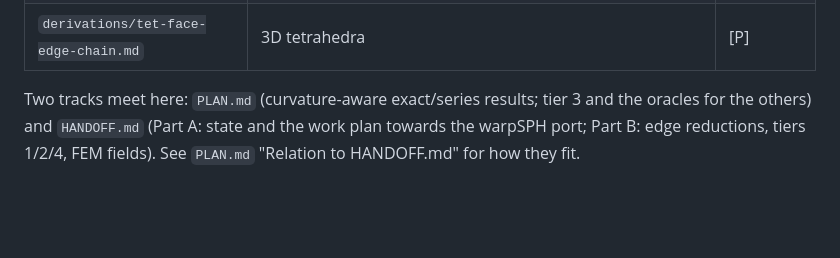
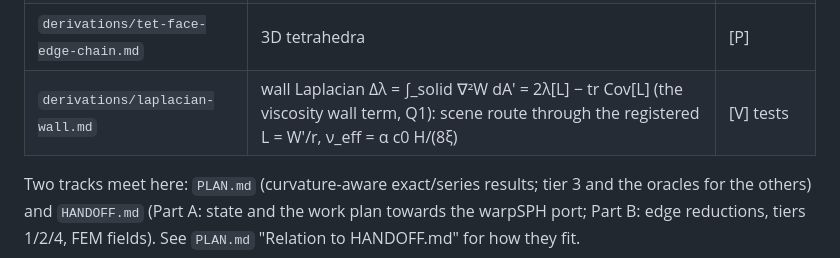
Before and after one commit to wi-re/warpSPHBoundaries, a Markdown page: docs/README.md, the part around the change. Rendered like a GitHub page; blank space fills up the shorter version.

Commit message:
WORK-005 T5.4: wall Laplacian derivation and validation notes

```diff
--- a/docs/README.md
+++ b/docs/README.md
@@ -31,6 +31,7 @@ Status tags: **[V]** verified numerically · **[D]** derived, not verified · **
 | `derivations/tier3-curvature-2d.md` | 2D curvature expansion (closest point), F0/F1/F2 closed forms | [V] |
 | `derivations/tier4-slender-series.md` | fibres: slender series (2D strip/disk [V]; 3D ball/strand [D]/[P]), circle edge identity | 2D [V] |
 | `derivations/tet-face-edge-chain.md` | 3D tetrahedra | [P] |
+| `derivations/laplacian-wall.md` | wall Laplacian Δλ = ∫_solid ∇²W dA′ = 2λ[L] − tr Cov[L] (the viscosity wall term, Q1): scene route through the registered L = W′/r, ν_eff = α c0 H/(8ξ) | [V] tests |
 
 Two tracks meet here: `PLAN.md` (curvature-aware exact/series results; tier 3 and
 the oracles for the others) and `HANDOFF.md` (Part A: state and the work plan towards the warpSPH port; Part B: edge reductions, tiers 1/2/4, FEM
```
Also changed, not shown: docs/deltasph-validation.md (+26 -0 lines), docs/derivations/laplacian-wall.md (added, +106 -0 lines).
